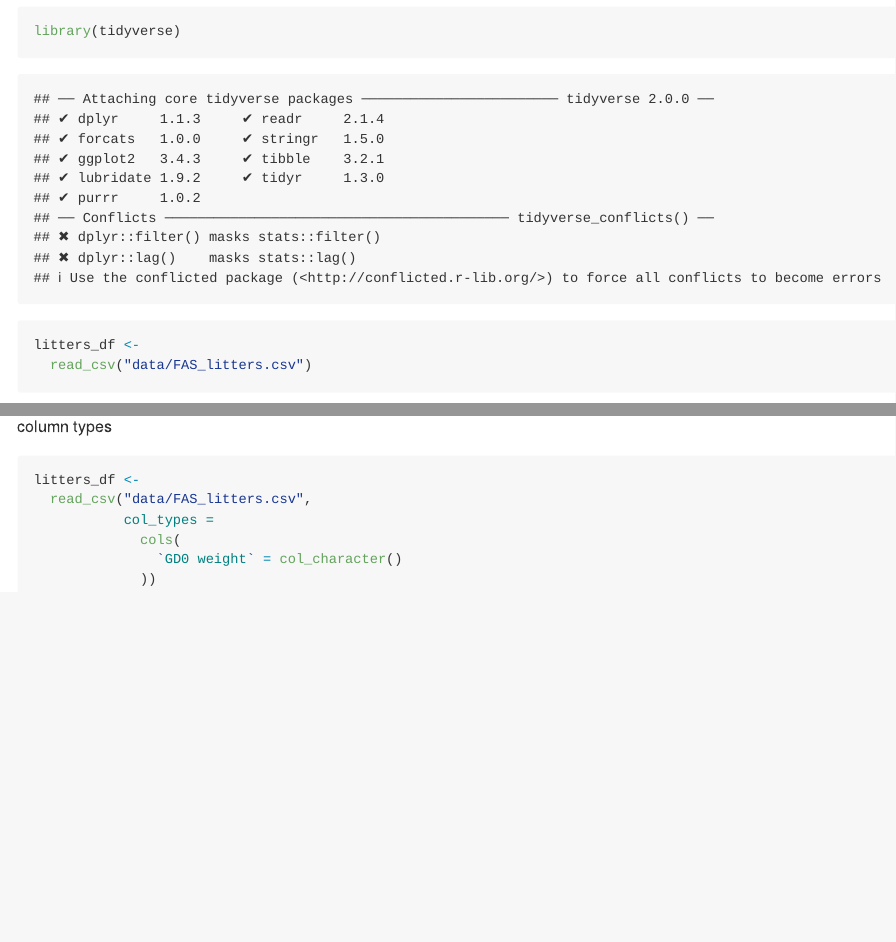
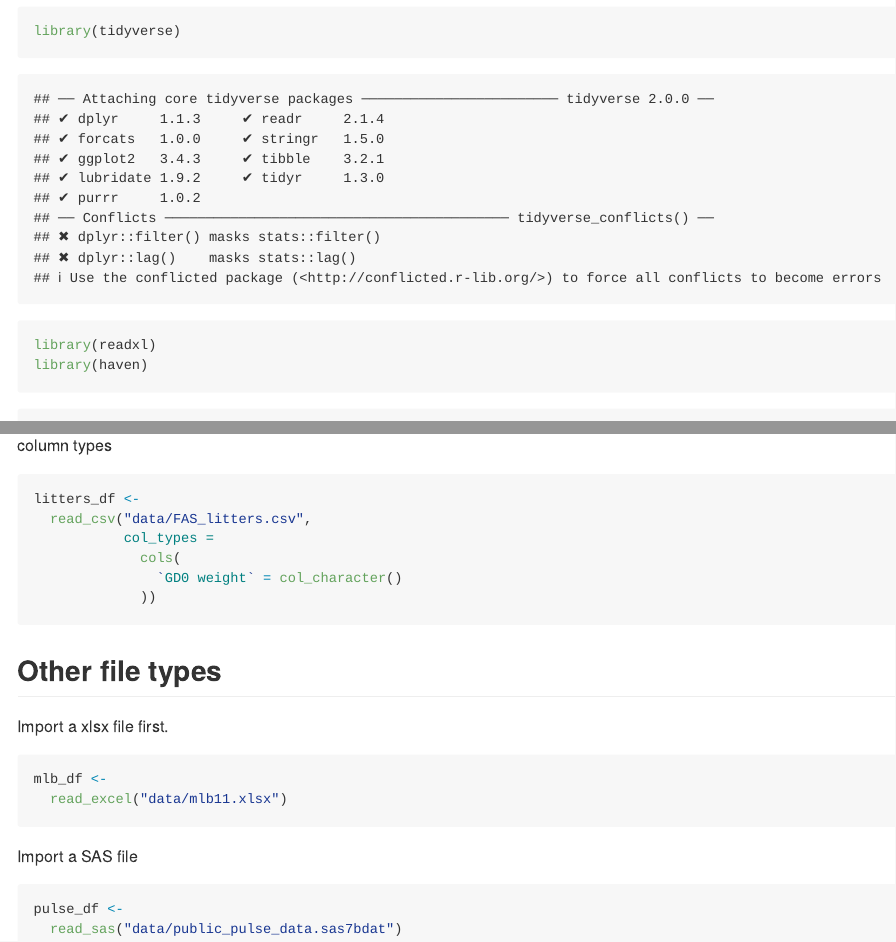
Before and after one commit to SitianZhou/data_wrangling_i, an R Markdown document (template.Rmd): the page in a window 1100 px wide, from 140 px down, and a second part further down, joined at a grey line. The pictures show the output file template.md that the author committed with the source, drawn offline in the style of GitHub.

Commit message:
importing other file types

````diff
--- a/template.Rmd
+++ b/template.Rmd
@@ -7,6 +7,8 @@ Import the `FAS_litters.csv` csv using a relative path.
 
 ```{r}
 library(tidyverse)
+library(readxl)
+library(haven)
 ```
 
 
@@ -90,3 +92,19 @@ litters_df <-
                `GD0 weight` = col_character()
              ))
 ```
+
+## Other file types
+
+Import a xlsx file first.
+
+```{r}
+mlb_df <-
+  read_excel("data/mlb11.xlsx")
+```
+
+Import a SAS file
+
+```{r}
+pulse_df <-
+  read_sas("data/public_pulse_data.sas7bdat")
+```
````
Also changed, not shown: template.md.
